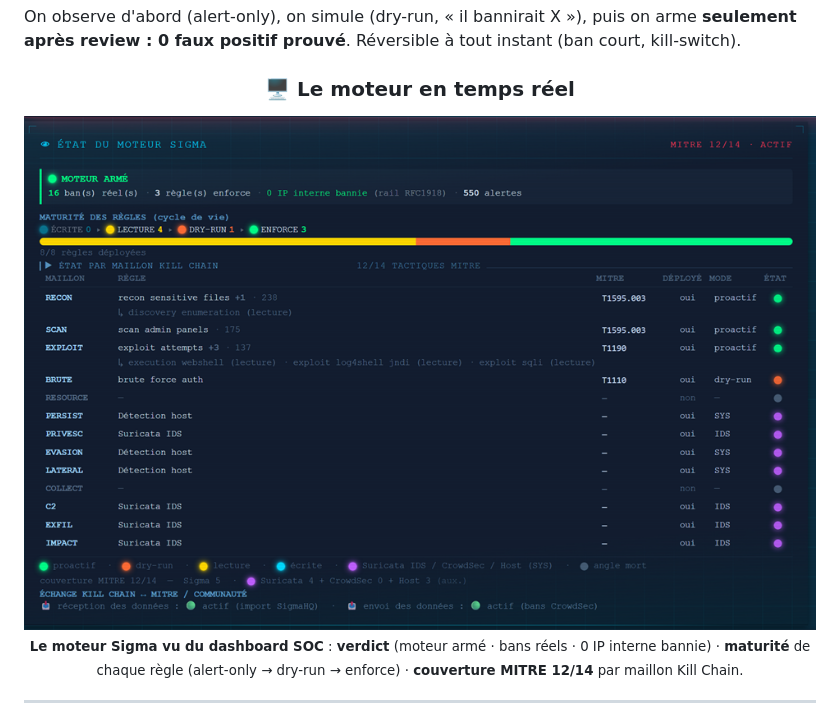
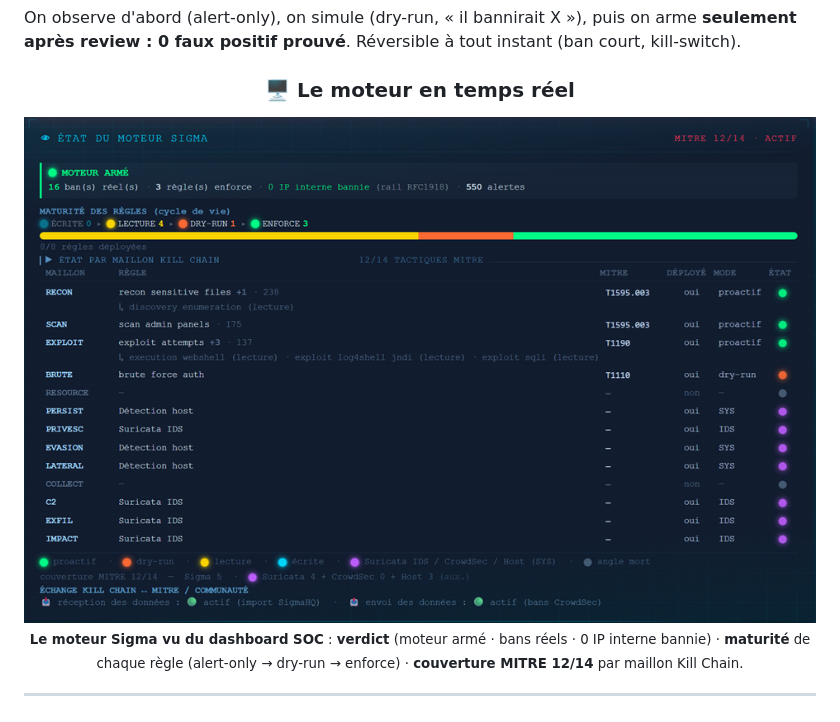
Before and after one commit to 0xCyberLiTech/SOC, a Markdown page: 10-DETECTIONS.md, the part around the change. GitHub-like rendering; pictures changed too: assets/sigma-moteur-2.png (deleted), assets/sigma-moteur-3.png (added).

Commit message:
docs(detections): remplace le visuel du moteur Sigma (version corrigee v3)
sigma-moteur-2.png -> sigma-moteur-3.png (nom frais = contourne le cache camo).
Nouvelle capture corrigee fournie par Marc (290 Ko vs 308). Publication-safe :
0 IP, 0 hostname, 0 secret. Ancienne -2 retiree (pas d'accumulation).

🤖 Generated with [Claude Code](https://claude.com/claude-code)

```diff
--- a/10-DETECTIONS.md
+++ b/10-DETECTIONS.md
@@ -39,7 +39,7 @@ review : 0 faux positif prouvé**. Réversible à tout instant (ban court, kill-
 
 ### 🖥️ Le moteur en temps réel
 
-<img src="assets/sigma-moteur-2.png" alt="Tuile état du moteur Sigma — verdict, maturité par règle, couverture MITRE par maillon" width="840" />
+<img src="assets/sigma-moteur-3.png" alt="Tuile état du moteur Sigma — verdict, maturité par règle, couverture MITRE par maillon" width="840" />
 
 <sub><strong>Le moteur Sigma vu du dashboard SOC</strong> : <strong>verdict</strong> (moteur armé · bans réels · 0 IP interne bannie) · <strong>maturité</strong> de chaque règle (alert-only → dry-run → enforce) · <strong>couverture MITRE 12/14</strong> par maillon Kill Chain.</sub>
 
```
